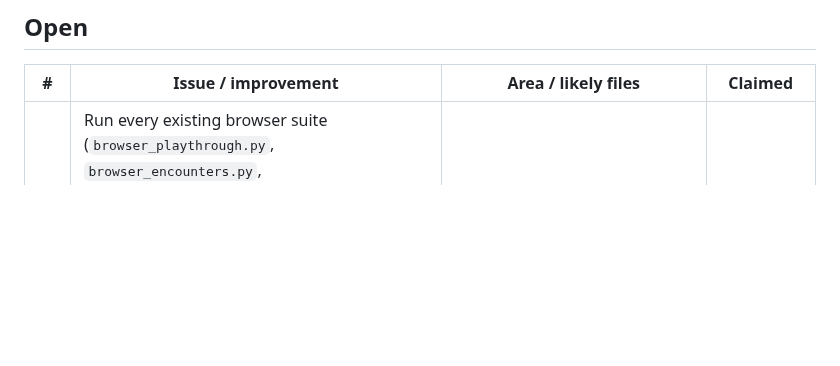
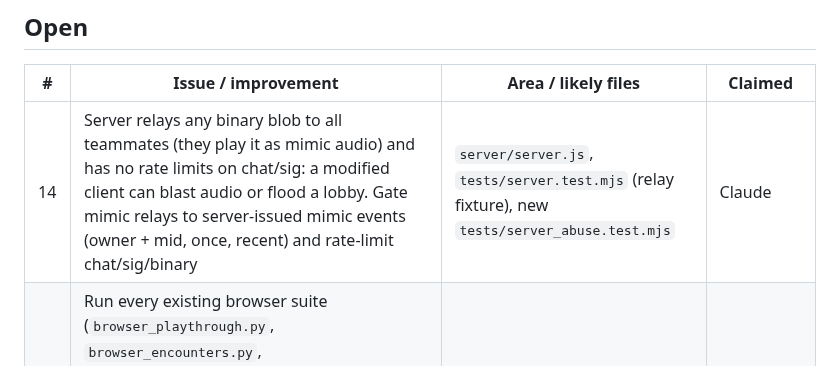
Before and after one commit to FreshFroge/helium-moon, a Markdown page: docs/BACKLOG.md, the part around the change. Drawn GitHub-style; blank space fills up the shorter version.

Commit message:
Backlog: claim #14 server relay gating and rate limits
Co-Authored-By: Claude Opus 5.5 <noreply@anthropic.com>
Claude-Session: https://claude.ai/code/session_012YnodyESDS8mUEGfAAzk9t

```diff
--- a/docs/BACKLOG.md
+++ b/docs/BACKLOG.md
@@ -19,6 +19,7 @@ possible without waiting on each other:
 
 | # | Issue / improvement | Area / likely files | Claimed |
 |---|---|---|---|
+| 14 | Server relays any binary blob to all teammates (they play it as mimic audio) and has no rate limits on chat/sig: a modified client can blast audio or flood a lobby. Gate mimic relays to server-issued mimic events (owner + mid, once, recent) and rate-limit chat/sig/binary | `server/server.js`, `tests/server.test.mjs` (relay fixture), new `tests/server_abuse.test.mjs` | Claude |
 | 3 | Run every existing browser suite (`browser_playthrough.py`, `browser_encounters.py`, `browser_ground_contacts.py`, `browser_menu_layout.py`, `browser_multiplayer.py`, `browser_sessions.py`) on a second machine and log failures/flakes here | tests only | Claude |
 | 5 | Performance budget per quality preset: draw calls/triangles/programs at fixed views, recorded as a regression test so changes can't silently double the cost | new `tests/browser_perf_budget.py` + `docs/PERFORMANCE.md` | Claude |
 | 6 | Visibility vs rendered silhouette: AI concealment uses sampled LOS; check against what the player actually sees (leaf gaps) | AI files (Codex) | — |
```
